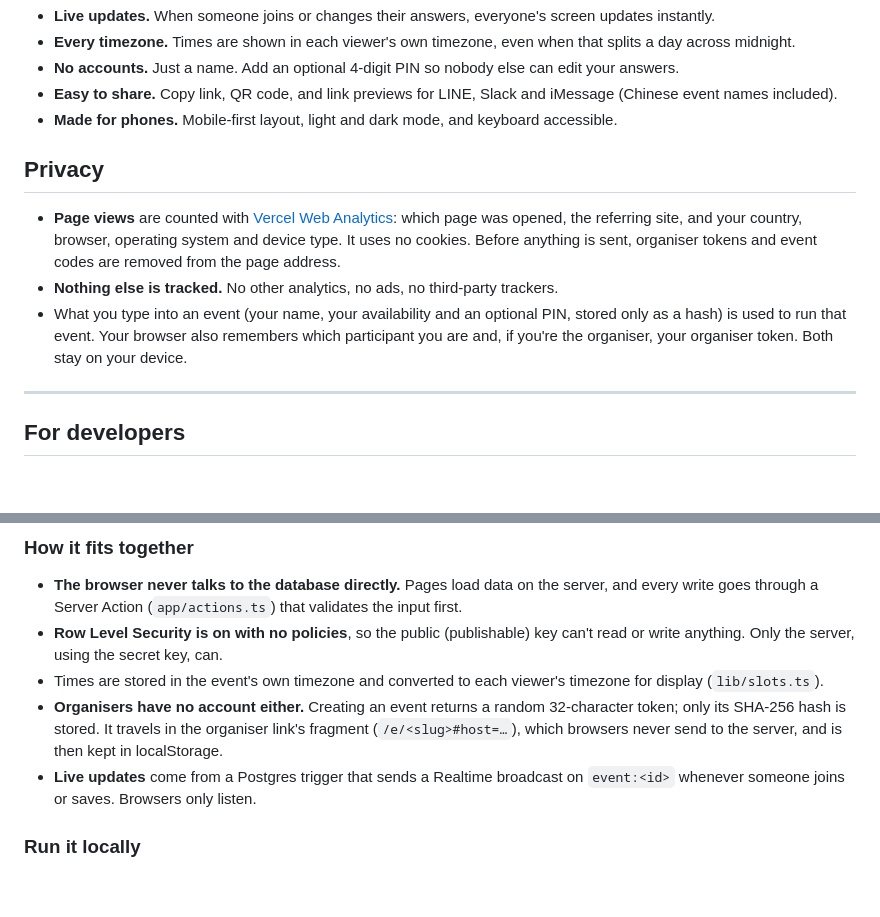
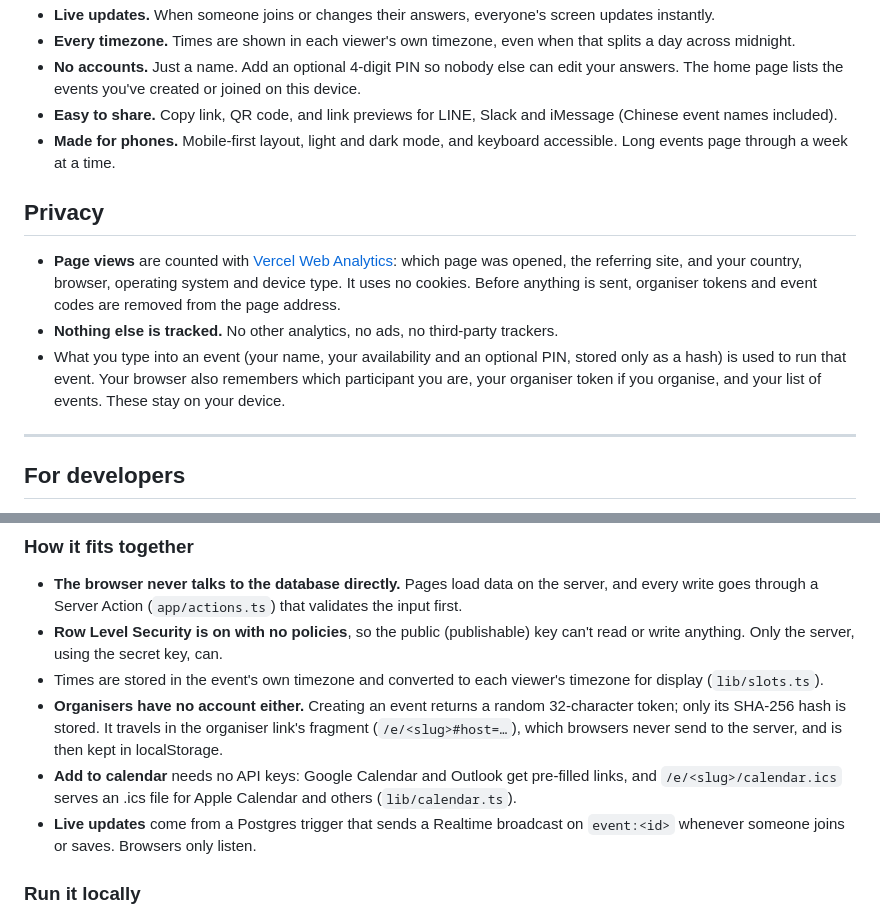
Before and after one commit to HsiaoLiang/Overlap, a Markdown page: README.md, 2 parts joined by grey strips. GitHub-like rendering; blank space fills up the shorter version.

```diff
--- a/README.md
+++ b/README.md
@@ -63,11 +67,12 @@
 - **Every timezone.** Times are shown in each viewer's own timezone, even when
   that splits a day across midnight.
 - **No accounts.** Just a name. Add an optional 4-digit PIN so nobody else can
-  edit your answers.
+  edit your answers. The home page lists the events you've created or joined
+  on this device.
 - **Easy to share.** Copy link, QR code, and link previews for LINE, Slack and
   iMessage (Chinese event names included).
 - **Made for phones.** Mobile-first layout, light and dark mode, and keyboard
-  accessible.
+  accessible. Long events page through a week at a time.
 
 ## Privacy
 
@@ -79,8 +84,8 @@
   trackers.
 - What you type into an event (your name, your availability and an optional
   PIN, stored only as a hash) is used to run that event. Your browser also
-  remembers which participant you are and, if you're the organiser, your
-  organiser token. Both stay on your device.
+  remembers which participant you are, your organiser token if you organise,
+  and your list of events. These stay on your device.
 
 ---
 
@@ -102,6 +107,9 @@ Built with Next.js (App Router) · TypeScript · Tailwind CSS · Supabase
   32-character token; only its SHA-256 hash is stored. It travels in the
   organiser link's fragment (`/e/<slug>#host=…`), which browsers never send to
   the server, and is then kept in localStorage.
+- **Add to calendar** needs no API keys: Google Calendar and Outlook get
+  pre-filled links, and `/e/<slug>/calendar.ics` serves an .ics file for Apple
+  Calendar and others (`lib/calendar.ts`).
 - **Live updates** come from a Postgres trigger that sends a Realtime broadcast
   on `event:<id>` whenever someone joins or saves. Browsers only listen.
 
```
Also changed, not shown: other parts of README.md (+10 -6 lines), docs/screenshots/event-dark.png, docs/screenshots/event-light.png, docs/screenshots/mobile-best-times.png, docs/screenshots/mobile-create.png, docs/screenshots/mobile-final.png (added), docs/screenshots/mobile-group.png (deleted).
